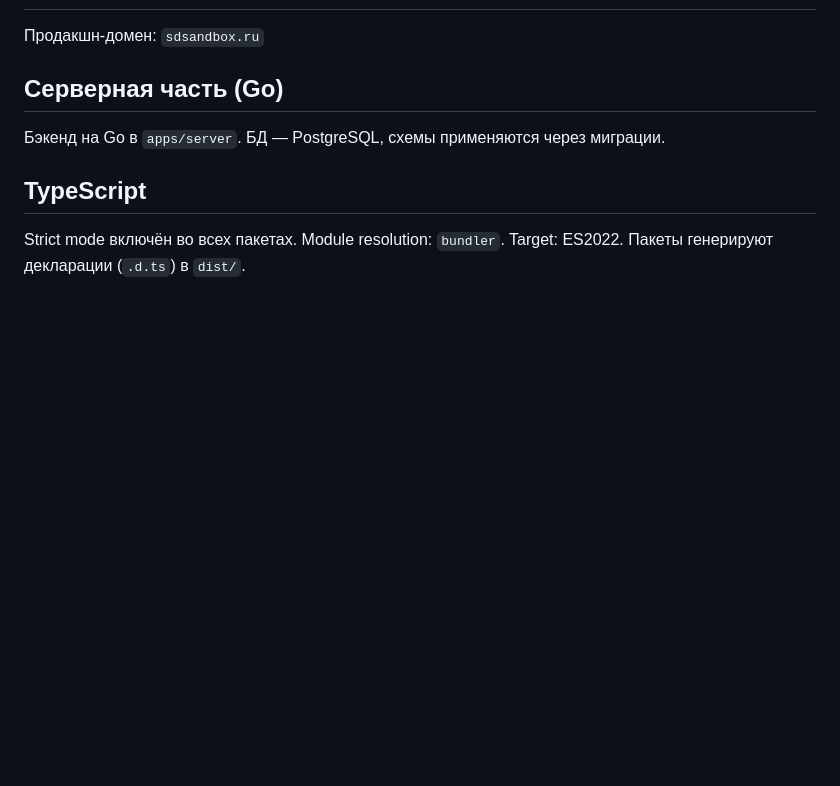
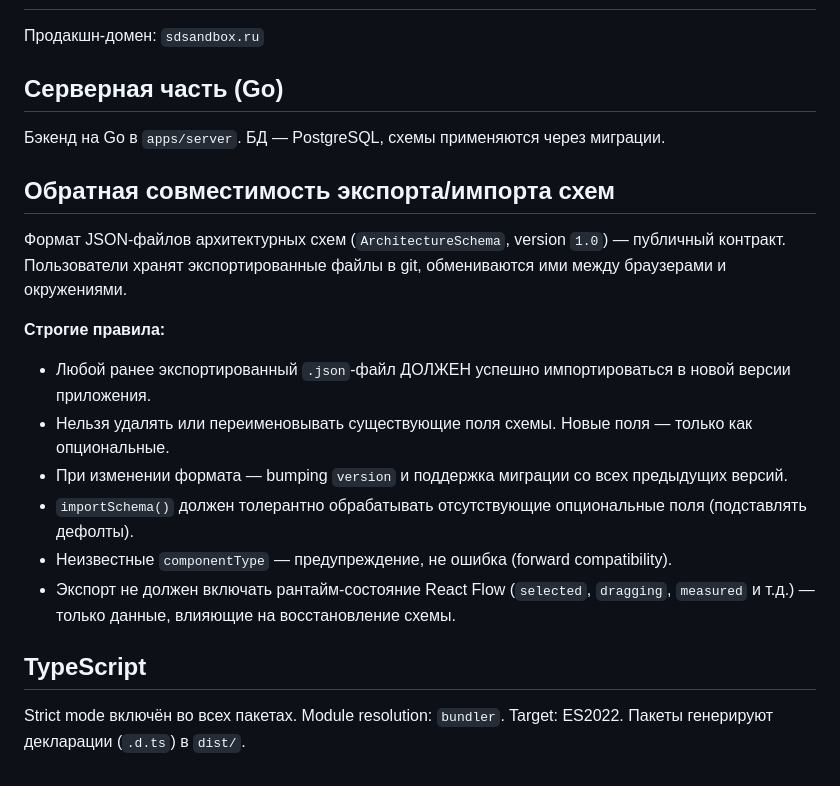
Before and after one commit to khorost/system-design-sandbox, a Markdown page: CLAUDE.md, the part around the change. GitHub-like rendering; blank space fills up the shorter version.

Commit message:
Add backward compatibility rules for schema export/import to CLAUDE.md
Co-Authored-By: Claude Opus 4.6 <noreply@anthropic.com>

```diff
--- a/CLAUDE.md
+++ b/CLAUDE.md
@@ -63,6 +63,18 @@ pnpm preview    # Превью продакшн-сборки
 
 Бэкенд на Go в `apps/server`. БД — PostgreSQL, схемы применяются через миграции.
 
+## Обратная совместимость экспорта/импорта схем
+
+Формат JSON-файлов архитектурных схем (`ArchitectureSchema`, version `1.0`) — публичный контракт. Пользователи хранят экспортированные файлы в git, обмениваются ими между браузерами и окружениями.
+
+**Строгие правила:**
+- Любой ранее экспортированный `.json`-файл ДОЛЖЕН успешно импортироваться в новой версии приложения.
+- Нельзя удалять или переименовывать существующие поля схемы. Новые поля — только как опциональные.
+- При изменении формата — bumping `version` и поддержка миграции со всех предыдущих версий.
+- `importSchema()` должен толерантно обрабатывать отсутствующие опциональные поля (подставлять дефолты).
+- Неизвестные `componentType` — предупреждение, не ошибка (forward compatibility).
+- Экспорт не должен включать рантайм-состояние React Flow (`selected`, `dragging`, `measured` и т.д.) — только данные, влияющие на восстановление схемы.
+
 ## TypeScript
 
 Strict mode включён во всех пакетах. Module resolution: `bundler`. Target: ES2022. Пакеты генерируют декларации (`.d.ts`) в `dist/`.
```
